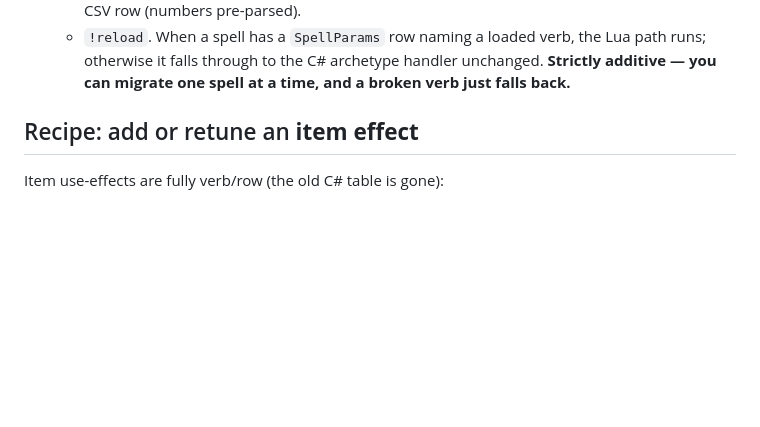
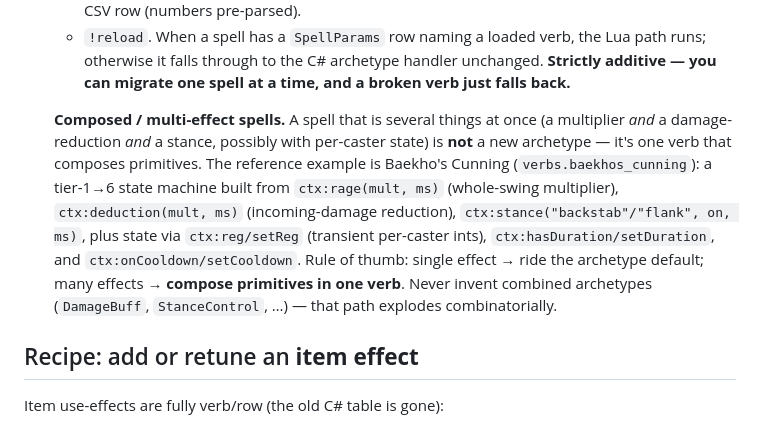
Before and after one commit to Essorcal/Project1998, a Markdown page: docs/Modding.md, the part around the change. Drawn GitHub-style; blank space fills up the shorter version.

Commit message:
docs: composed/multi-effect verb pattern (Baekho's Cunning) + deduction primitive
Co-Authored-By: Claude Opus 4.8 <noreply@anthropic.com>

```diff
--- a/docs/Modding.md
+++ b/docs/Modding.md
@@ -64,6 +64,15 @@ Two layers, use whichever fits:
    - `!reload`. When a spell has a `SpellParams` row naming a loaded verb, the Lua path runs; otherwise it
      falls through to the C# archetype handler unchanged. **Strictly additive — you can migrate one spell at a
      time, and a broken verb just falls back.**
+
+   **Composed / multi-effect spells.** A spell that is several things at once (a multiplier *and* a
+   damage-reduction *and* a stance, possibly with per-caster state) is **not** a new archetype — it's one verb
+   that composes primitives. The reference example is Baekho's Cunning (`verbs.baekhos_cunning`): a tier-1→6
+   state machine built from `ctx:rage(mult, ms)` (whole-swing multiplier), `ctx:deduction(mult, ms)`
+   (incoming-damage reduction), `ctx:stance("backstab"/"flank", on, ms)`, plus state via `ctx:reg/setReg`
+   (transient per-caster ints), `ctx:hasDuration/setDuration`, and `ctx:onCooldown/setCooldown`. Rule of thumb:
+   single effect → ride the archetype default; many effects → **compose primitives in one verb**. Never invent
+   combined archetypes (`DamageBuff`, `StanceControl`, …) — that path explodes combinatorially.
 
 ## Recipe: add or retune an **item effect**
 
```
